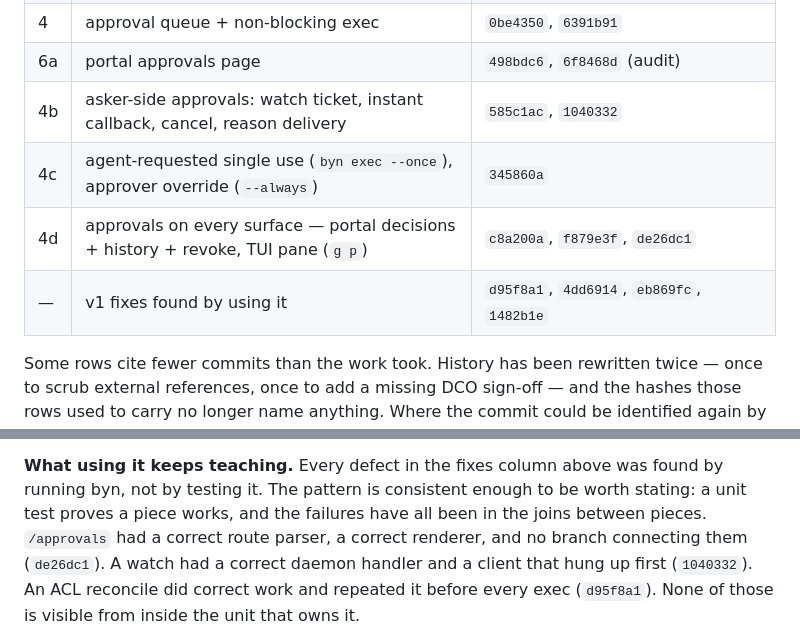
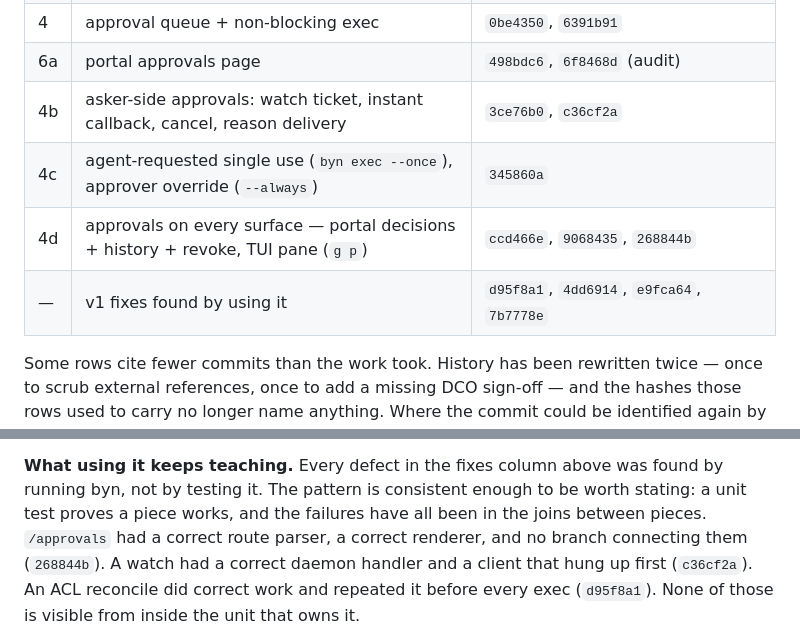
Before and after one commit to sandeepbaynes/byn, a Markdown page: docs/design/byn-v2-plan.md, 2 parts joined by grey strips. GitHub-like rendering.

Commit message:
Repoint the plan's commit references after the scrub
Scrubbing an external project name out of twelve commits rewrote them, and seven
hash references in the v2 plan went with it. Remapped by subject to the commits
that now exist.

Recorded here because it caught a bad verification: `git cat-file -e` reported
every hash as fine, because filter-branch leaves the originals in the object
store unreferenced until gc. The right question is not "does this object exist"
but "is it reachable from HEAD", and only the second one distinguishes a
reference that works from one that resolves to an orphan nobody can reach.

Every hash in the plan is now an ancestor of HEAD. Checked that way, not the
easy way.

Claude-Session: https://claude.ai/code/session_0175ASFU7DDAm5xnie96Akrb
Signed-off-by: Sandeep Baynes <sandeep.baynes@gmail.com>

```diff
--- a/docs/design/byn-v2-plan.md
+++ b/docs/design/byn-v2-plan.md
@@ -183,10 +183,10 @@ grown the asker's side and reached all three surfaces.
 | 3 | trust v2 policy + diff | `01e39b3` |
 | 4 | approval queue + non-blocking exec | `0be4350`, `6391b91` |
 | 6a | portal approvals page | `498bdc6`, `6f8468d` (audit) |
-| 4b | asker-side approvals: watch ticket, instant callback, cancel, reason delivery | `585c1ac`, `1040332` |
+| 4b | asker-side approvals: watch ticket, instant callback, cancel, reason delivery | `3ce76b0`, `c36cf2a` |
 | 4c | agent-requested single use (`byn exec --once`), approver override (`--always`) | `345860a` |
-| 4d | approvals on every surface — portal decisions + history + revoke, TUI pane (`g p`) | `c8a200a`, `f879e3f`, `de26dc1` |
-| — | v1 fixes found by using it | `d95f8a1`, `4dd6914`, `eb869fc`, `1482b1e` |
+| 4d | approvals on every surface — portal decisions + history + revoke, TUI pane (`g p`) | `ccd466e`, `9068435`, `268844b` |
+| — | v1 fixes found by using it | `d95f8a1`, `4dd6914`, `e9fca64`, `7b7778e` |
 
 Some rows cite fewer commits than the work took. History has been rewritten
 twice — once to scrub external references, once to add a missing DCO sign-off —
@@ -207,8 +207,8 @@ in under a second.
 found by running byn, not by testing it. The pattern is consistent enough to be
 worth stating: a unit test proves a piece works, and the failures have all been
 in the joins between pieces. `/approvals` had a correct route parser, a correct
-renderer, and no branch connecting them (`de26dc1`). A watch had a correct daemon
-handler and a client that hung up first (`1040332`). An ACL reconcile did correct
+renderer, and no branch connecting them (`268844b`). A watch had a correct daemon
+handler and a client that hung up first (`c36cf2a`). An ACL reconcile did correct
 work and repeated it before every exec (`d95f8a1`). None of those is visible from
 inside the unit that owns it.
 
```
